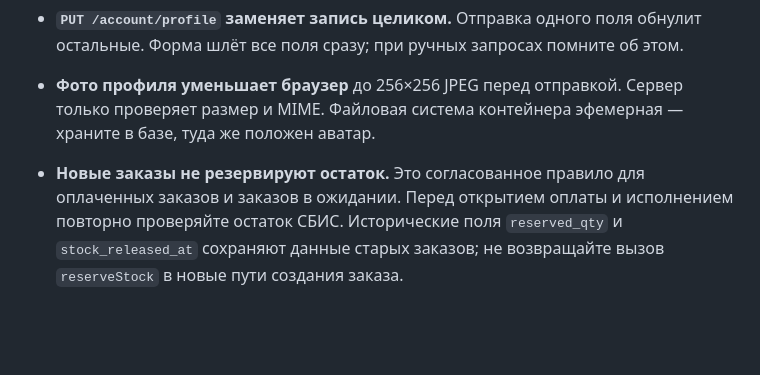
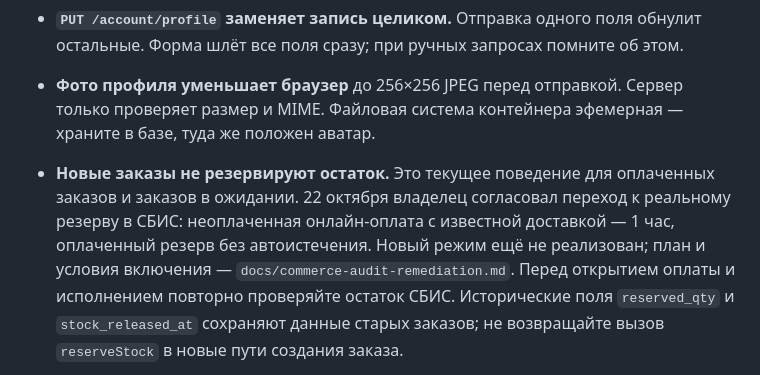
Before and after one commit to avpavlo8/ficusin-store, a Markdown page: AGENTS.md, the part around the change. Drawn GitHub-style; blank space fills up the shorter version.

```diff
--- a/AGENTS.md
+++ b/AGENTS.md
@@ -164,8 +164,11 @@ Push сделан на стандартной библиотеке Go без в
 - **Фото профиля уменьшает браузер** до 256×256 JPEG перед отправкой.
   Сервер только проверяет размер и MIME. Файловая система контейнера
   эфемерная — храните в базе, туда же положен аватар.
-- **Новые заказы не резервируют остаток.** Это согласованное правило для
-  оплаченных заказов и заказов в ожидании. Перед открытием оплаты и
+- **Новые заказы не резервируют остаток.** Это текущее поведение для
+  оплаченных заказов и заказов в ожидании. 22 октября владелец согласовал переход
+  к реальному резерву в СБИС: неоплаченная онлайн-оплата с известной доставкой —
+  1 час, оплаченный резерв без автоистечения. Новый режим ещё не реализован;
+  план и условия включения — `docs/commerce-audit-remediation.md`. Перед открытием оплаты и
   исполнением повторно проверяйте остаток СБИС. Исторические поля
   `reserved_qty` и `stock_released_at` сохраняют данные старых заказов;
   не возвращайте вызов `reserveStock` в новые пути создания заказа.
```
Also changed, not shown: docs/business-logic.md (+9 -0 lines), docs/commerce-audit-remediation.md (+14 -4 lines).
